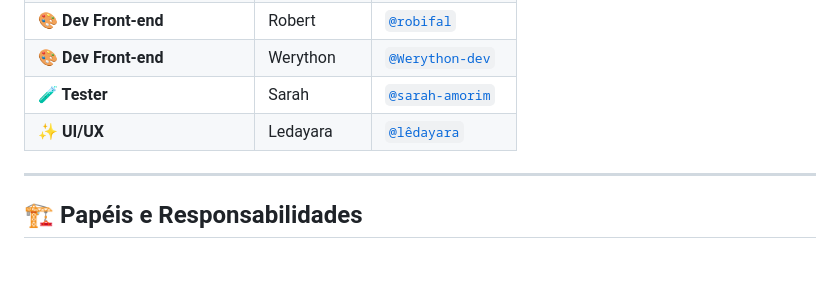
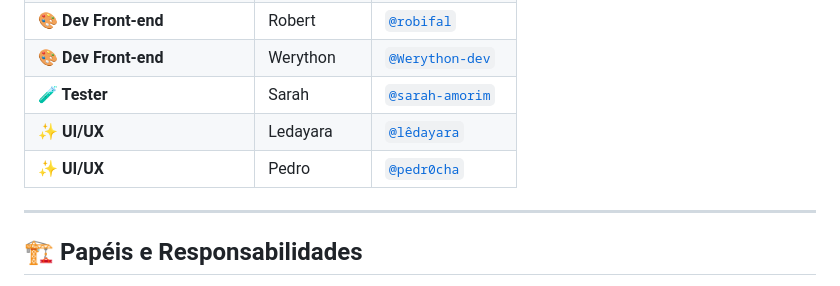
Before and after one commit to LuizRoberto18/projeto_integrador_bsi, a Markdown page: README.md, the part around the change. Rendered like a GitHub page; blank space fills up the shorter version.

Commit message:
adicionando colaborador

```diff
--- a/README.md
+++ b/README.md
@@ -65,6 +65,7 @@ O Wiki será o espaço oficial para:
 | **🎨 Dev Front-end** | Werython | [`@Werython-dev`](https://github.com/Werython-dev) |
 | **🧪 Tester** | Sarah | [`@sarah-amorim`](https://github.com/sarah-amorim) |
 | **✨ UI/UX** | Ledayara | [`@lêdayara`](https://github.com/lêdayara) |
+| **✨ UI/UX** | Pedro | [`@pedr0cha`](https://github.com/pedr0cha) |
 
 ---
 
```
